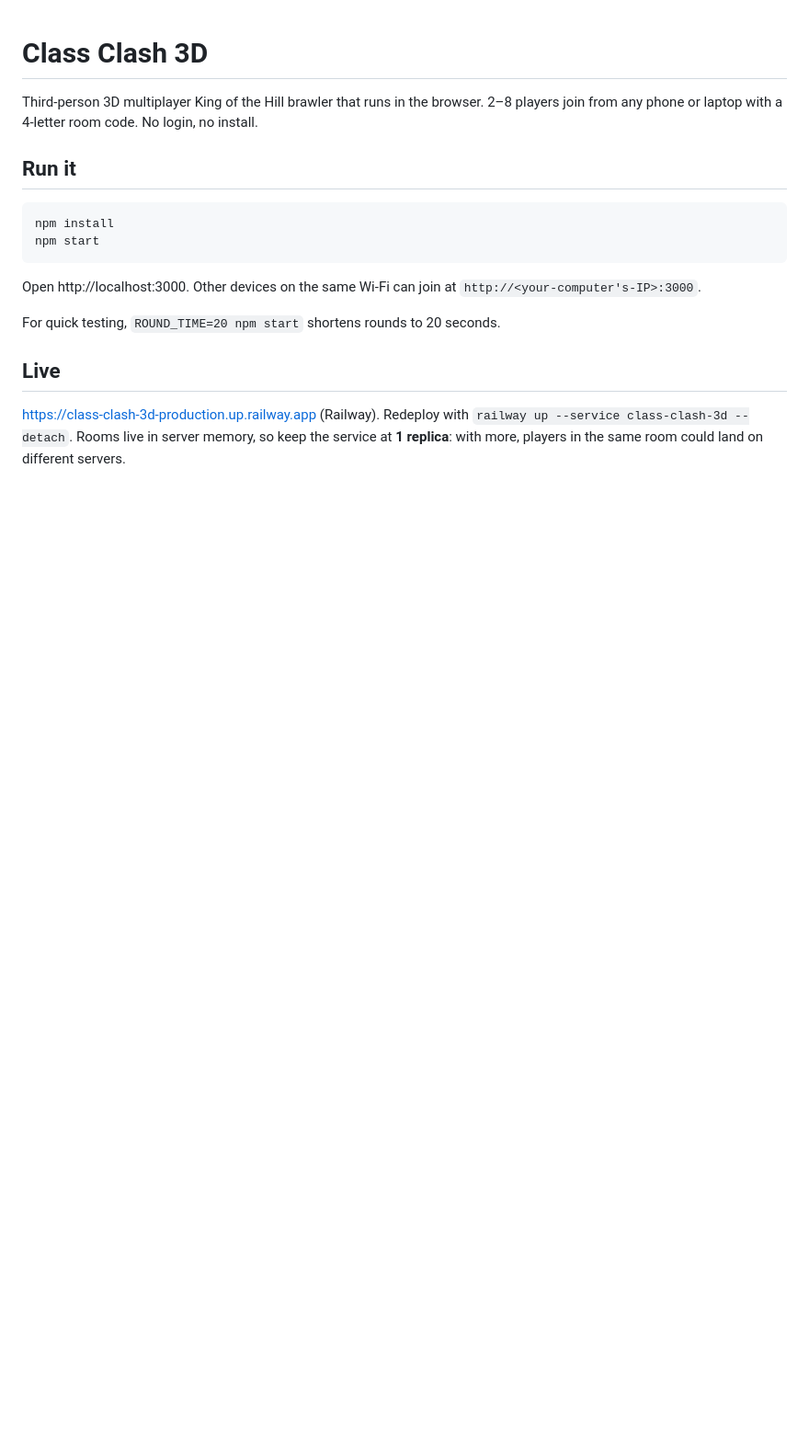
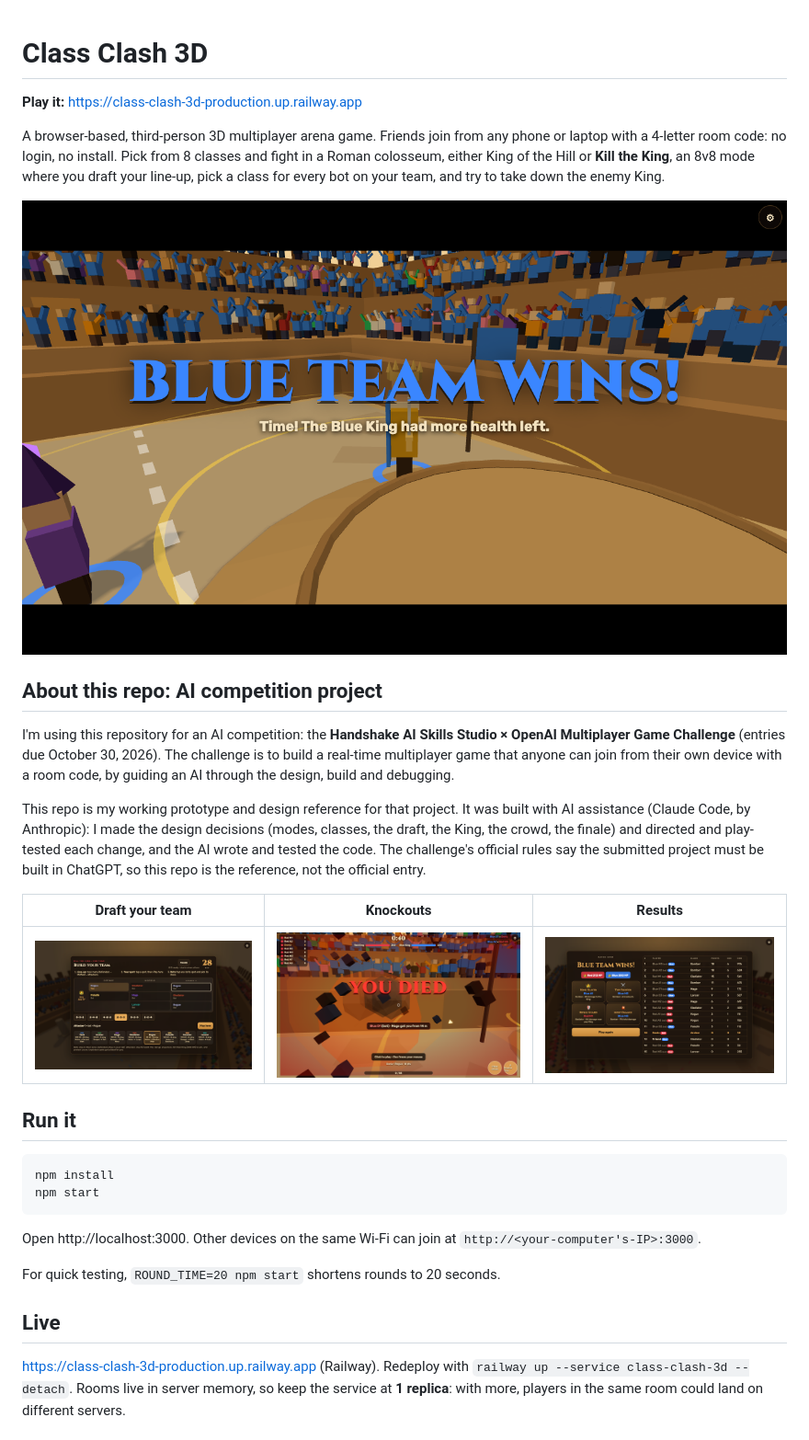
Before and after one commit to Tdeniz1/class-clash-3d, a Markdown page: README.md, the part around one of its changes. Shown at 92% size. Drawn GitHub-style; pictures changed too: docs/screenshots/draft.png (added), docs/screenshots/finale.png (added), docs/screenshots/knockout.png (added); blank space fills up the shorter version.

```diff
--- a/README.md
+++ b/README.md
@@ -1,6 +1,20 @@
 # Class Clash 3D
 
-Third-person 3D multiplayer King of the Hill brawler that runs in the browser. 2–8 players join from any phone or laptop with a 4-letter room code. No login, no install.
+**Play it:** https://class-clash-3d-production.up.railway.app
+
+A browser-based, third-person 3D multiplayer arena game. Friends join from any phone or laptop with a 4-letter room code: no login, no install. Pick from 8 classes and fight in a Roman colosseum, either King of the Hill or **Kill the King**, an 8v8 mode where you draft your line-up, pick a class for every bot on your team, and try to take down the enemy King.
+
+![Kill the King finale](docs/screenshots/finale.png)
+
+## About this repo: AI competition project
+
+I'm using this repository for an AI competition: the **Handshake AI Skills Studio × OpenAI Multiplayer Game Challenge** (entries due October 30, 2026). The challenge is to build a real-time multiplayer game that anyone can join from their own device with a room code, by guiding an AI through the design, build and debugging.
+
+This repo is my working prototype and design reference for that project. It was built with AI assistance (Claude Code, by Anthropic): I made the design decisions (modes, classes, the draft, the King, the crowd, the finale) and directed and play-tested each change, and the AI wrote and tested the code. The challenge's official rules say the submitted project must be built in ChatGPT, so this repo is the reference, not the official entry.
+
+| Draft your team | Knockouts | Results |
+|---|---|---|
+| ![Draft](docs/screenshots/draft.png) | ![Knockout](docs/screenshots/knockout.png) | ![Results](docs/screenshots/results.png) |
 
 ## Run it
 
```
Also changed, not shown: other parts of README.md (+1 -0 lines), docs/screenshots/phone.png (added), 4 other files.
